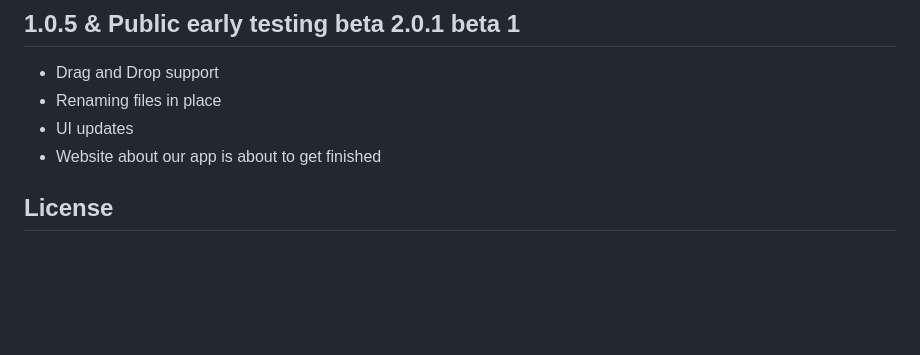
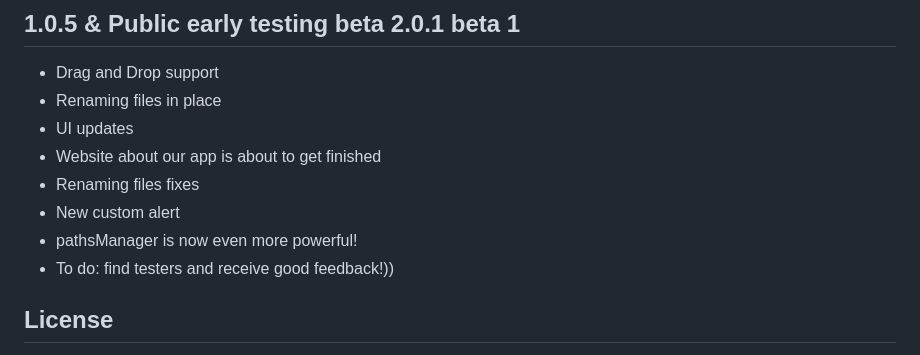
Before and after one commit to IvanKoskov/SXMac, a Markdown page: README.md, the part around the change. GitHub-like rendering; folded sections open; blank space fills up the shorter version.

Commit message:
Changes, README

```diff
--- a/README.md
+++ b/README.md
@@ -201,6 +201,10 @@ SXMac has a special window for settings, options and not just that, but also SXM
 - Renaming files in place
 - UI updates
 - Website about our app is about to get finished
+- Renaming files fixes
+- New custom alert
+- pathsManager is now even more powerful!
+- To do: find testers and receive good feedback!))
 
 
 </details>
```
Also changed, not shown: changelog.md (+3 -0 lines).
